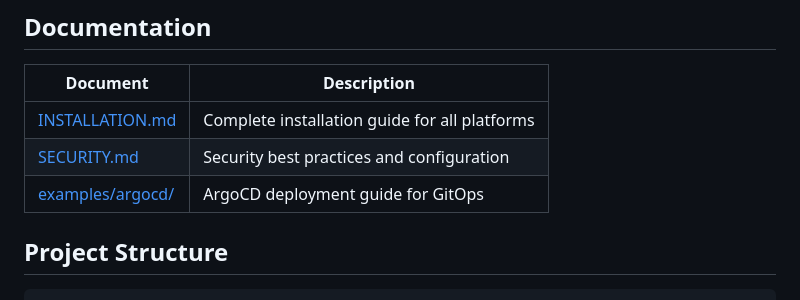
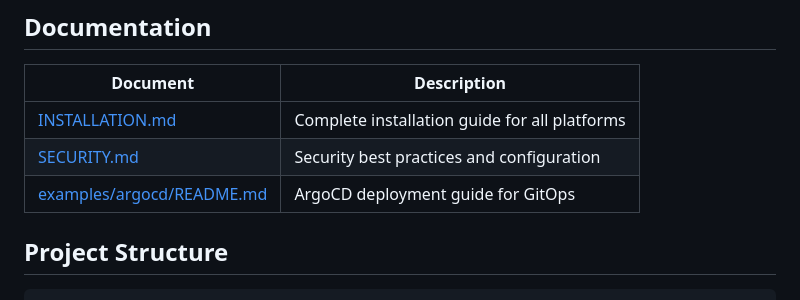
Before and after one commit to Cepat-Kilat-Teknologi/genieacs-stack, a Markdown page: README.md, the part around the change. GitHub-like rendering.

Commit message:
Fixed argocd link

```diff
--- a/README.md
+++ b/README.md
@@ -81,7 +81,7 @@ kubectl apply -k .
 |----------|-------------|
 | [INSTALLATION.md](INSTALLATION.md) | Complete installation guide for all platforms |
 | [SECURITY.md](SECURITY.md) | Security best practices and configuration |
-| [examples/argocd/](examples/argocd/) | ArgoCD deployment guide for GitOps |
+| [examples/argocd/README.md](examples/argocd/README.md) | ArgoCD deployment guide for GitOps |
 
 ## Project Structure
 
```
